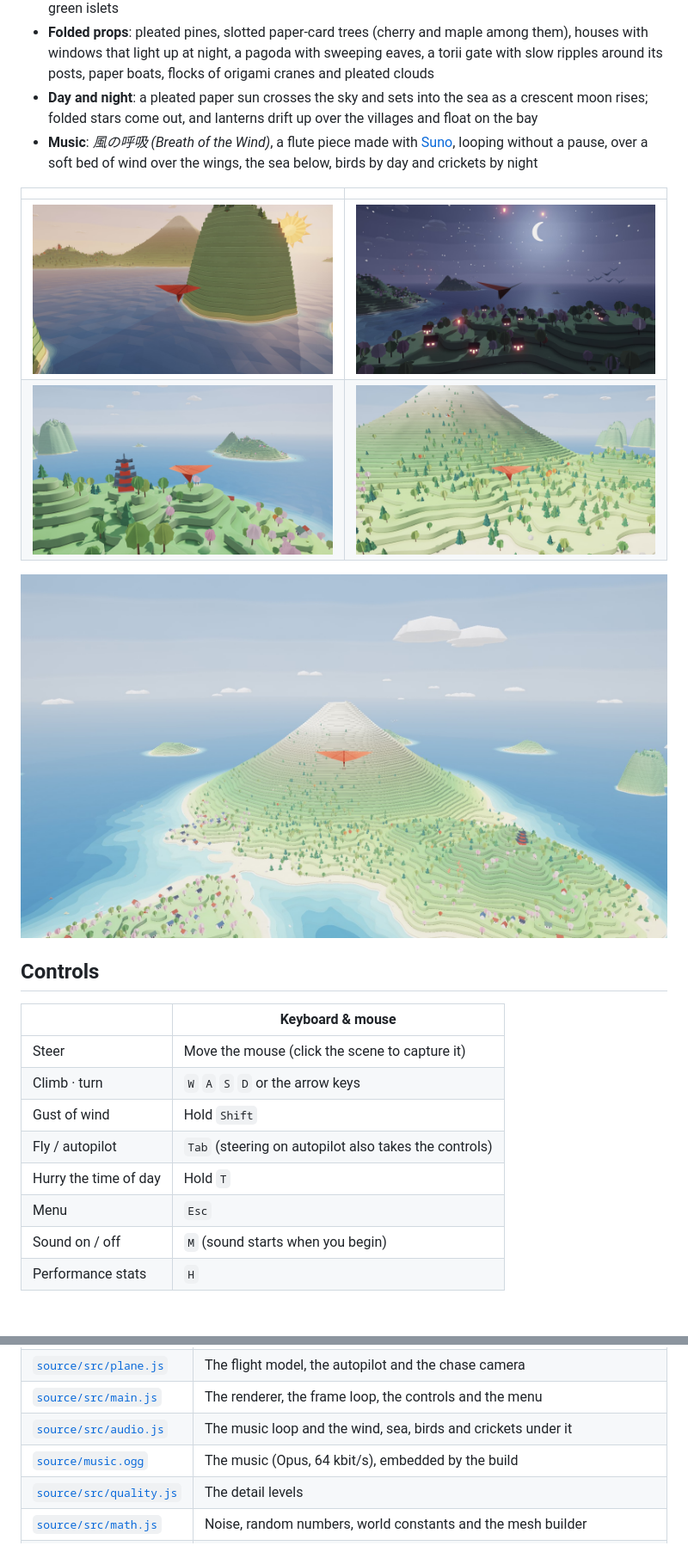
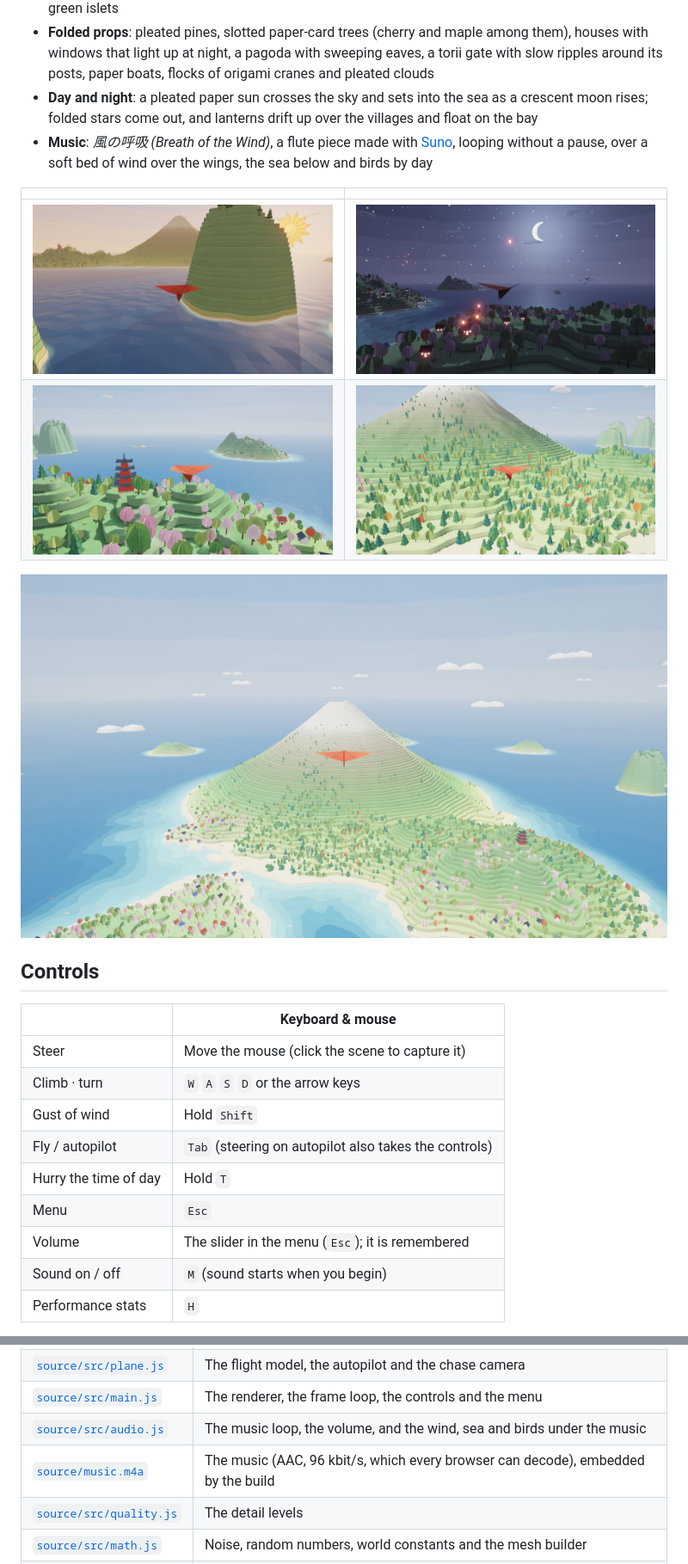
Before and after one commit to Reinbowl/Paper-Skies, a Markdown page: README.md, 2 parts joined by grey strips. Shown at 86% size. Drawn GitHub-style; pictures changed too: .github/screenshots/karst.jpg, .github/screenshots/mountain.jpg, .github/screenshots/night.jpg; blank space fills up the shorter version.

```diff
--- a/README.md
+++ b/README.md
@@ -28,7 +32,7 @@ The camera always keeps the plane in the middle of the screen.
 - **Karst pillars** rising from the sea in the north-east, a snow-capped cone on the main island, rolling green islets
 - **Folded props**: pleated pines, slotted paper-card trees (cherry and maple among them), houses with windows that light up at night, a pagoda with sweeping eaves, a torii gate with slow ripples around its posts, paper boats, flocks of origami cranes and pleated clouds
 - **Day and night**: a pleated paper sun crosses the sky and sets into the sea as a crescent moon rises; folded stars come out, and lanterns drift up over the villages and float on the bay
-- **Music**: *風の呼吸 (Breath of the Wind)*, a flute piece made with [Suno](https://suno.com), looping without a pause, over a soft bed of wind over the wings, the sea below, birds by day and crickets by night
+- **Music**: *風の呼吸 (Breath of the Wind)*, a flute piece made with [Suno](https://suno.com), looping without a pause, over a soft bed of wind over the wings, the sea below and birds by day
 
 | | |
 |---|---|
@@ -47,6 +51,7 @@ The camera always keeps the plane in the middle of the screen.
 | Fly / autopilot | `Tab` (steering on autopilot also takes the controls) |
 | Hurry the time of day | Hold `T` |
 | Menu | `Esc` |
+| Volume | The slider in the menu (`Esc`); it is remembered |
 | Sound on / off | `M` (sound starts when you begin) |
 | Performance stats | `H` |
 
@@ -92,8 +97,8 @@ npm run build
 | [`source/src/sky.js`](source/src/sky.js) | The time of day: the sun and moon paths and the sky colours |
 | [`source/src/plane.js`](source/src/plane.js) | The flight model, the autopilot and the chase camera |
 | [`source/src/main.js`](source/src/main.js) | The renderer, the frame loop, the controls and the menu |
-| [`source/src/audio.js`](source/src/audio.js) | The music loop and the wind, sea, birds and crickets under it |
-| [`source/music.ogg`](source/music.ogg) | The music (Opus, 64 kbit/s), embedded by the build |
+| [`source/src/audio.js`](source/src/audio.js) | The music loop, the volume, and the wind, sea and birds under the music |
+| [`source/music.m4a`](source/music.m4a) | The music (AAC, 96 kbit/s, which every browser can decode), embedded by the build |
 | [`source/src/quality.js`](source/src/quality.js) | The detail levels |
 | [`source/src/math.js`](source/src/math.js) | Noise, random numbers, world constants and the mesh builder |
 | [`source/src/dev.js`](source/src/dev.js) | Development tools, only in `dev.html` |
```
Also changed, not shown: other parts of README.md (+9 -5 lines), .github/screenshots/torii.jpg, 11 other files.
